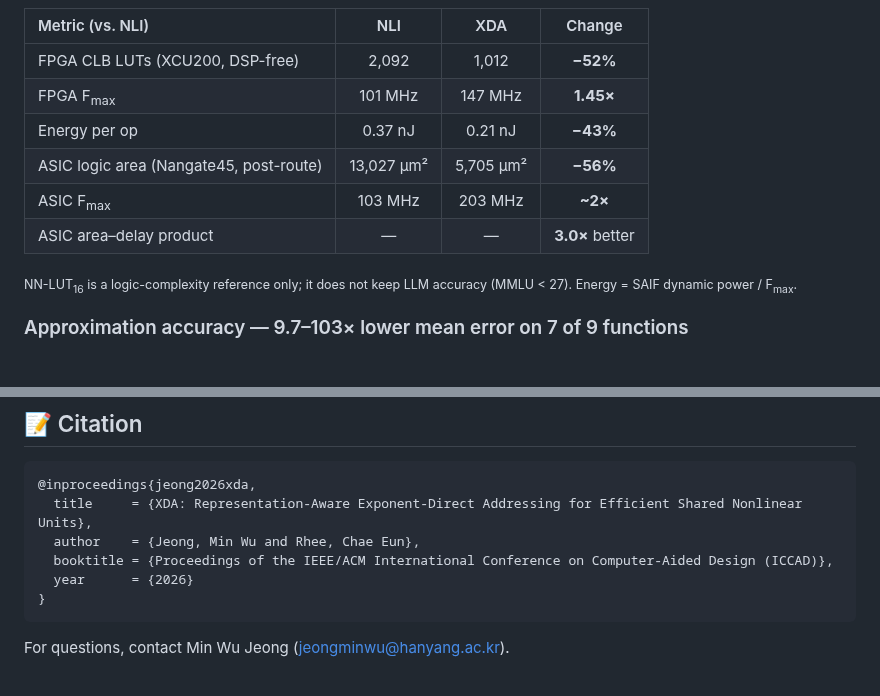
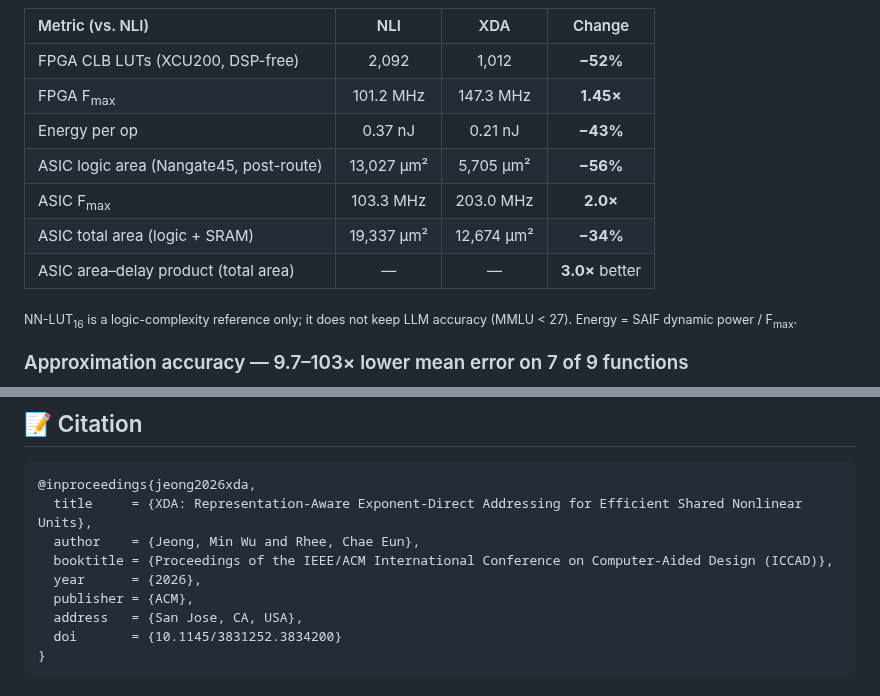
Before and after one commit to Miinuuu/XDA, a Markdown page: README.md, 2 parts joined by grey strips. GitHub-like rendering.

Commit message:
README: add DOI, exact Table 1 numbers; drop contact email
Co-Authored-By: Claude Opus 5.5 <noreply@anthropic.com>
Claude-Session: https://claude.ai/code/session_01ELMQDzbCGE1CBDRNeQi1Xk

````diff
--- a/README.md
+++ b/README.md
@@ -68,11 +69,12 @@ FP16 input:  [sign(1) | exponent(5) | mantissa(10)]
 | Metric (vs. NLI) | NLI | XDA | Change |
 |:--|:-:|:-:|:-:|
 | FPGA CLB LUTs (XCU200, DSP-free) | 2,092 | 1,012 | **−52%** |
-| FPGA F<sub>max</sub> | 101 MHz | 147 MHz | **1.45×** |
+| FPGA F<sub>max</sub> | 101.2 MHz | 147.3 MHz | **1.45×** |
 | Energy per op | 0.37 nJ | 0.21 nJ | **−43%** |
 | ASIC logic area (Nangate45, post-route) | 13,027 µm² | 5,705 µm² | **−56%** |
-| ASIC F<sub>max</sub> | 103 MHz | 203 MHz | **~2×** |
-| ASIC area–delay product | — | — | **3.0×** better |
+| ASIC F<sub>max</sub> | 103.3 MHz | 203.0 MHz | **2.0×** |
+| ASIC total area (logic + SRAM) | 19,337 µm² | 12,674 µm² | **−34%** |
+| ASIC area–delay product (total area) | — | — | **3.0×** better |
 
 <sub>NN-LUT<sub>16</sub> is a logic-complexity reference only; it does not keep LLM accuracy (MMLU &lt; 27). Energy = SAIF dynamic power / F<sub>max</sub>.</sub>
 
@@ -382,8 +384,9 @@ The AMD/Xilinx example-derived files retain their original copyright and SPDX li
   title     = {XDA: Representation-Aware Exponent-Direct Addressing for Efficient Shared Nonlinear Units},
   author    = {Jeong, Min Wu and Rhee, Chae Eun},
   booktitle = {Proceedings of the IEEE/ACM International Conference on Computer-Aided Design (ICCAD)},
-  year      = {2026}
+  year      = {2026},
+  publisher = {ACM},
+  address   = {San Jose, CA, USA},
+  doi       = {10.1145/3831252.3834200}
 }
 ```
-
-For questions, contact Min Wu Jeong (jeongminwu@hanyang.ac.kr).
````
Also changed, not shown: other parts of README.md (+1 -0 lines).
